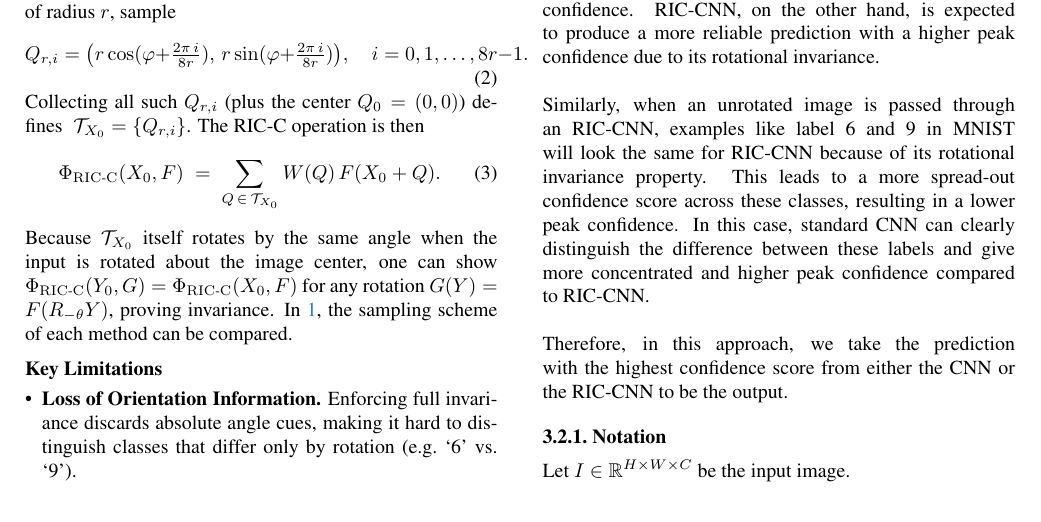
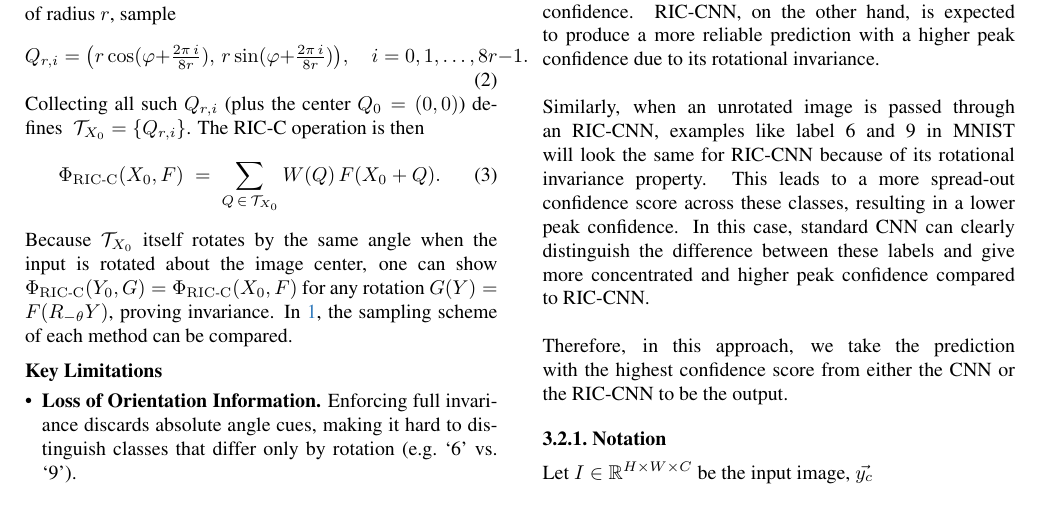
Before and after one commit to Fisch-dp/COMP5422Report, a LaTeX paper (main.tex, which reads sec/2_formatting.tex): part of page 2 of 3, cut so that both start at the same text. Compiled offline with pdfLaTeX.

Commit message:
updated sec/2_formatting.tex.

```diff
--- a/sec/2_formatting.tex
+++ b/sec/2_formatting.tex
@@ -17,7 +17,7 @@ Similarly, when an unrotated image is passed through an RIC-CNN, examples like l
 Therefore, in this approach, we take the prediction with the highest confidence score from either the CNN or the RIC-CNN to be the output.
 
 \subsubsection{Notation}
-Let $I \in \mathbb{R}^{H \times W \times C}$ be the input image.
+Let $I \in \mathbb{R}^{H \times W \times C}$ be the input image, $\vec{y_c}$
 
 %-------------------------------------------------------------------------
 \subsection{Feature Fusion}
```
